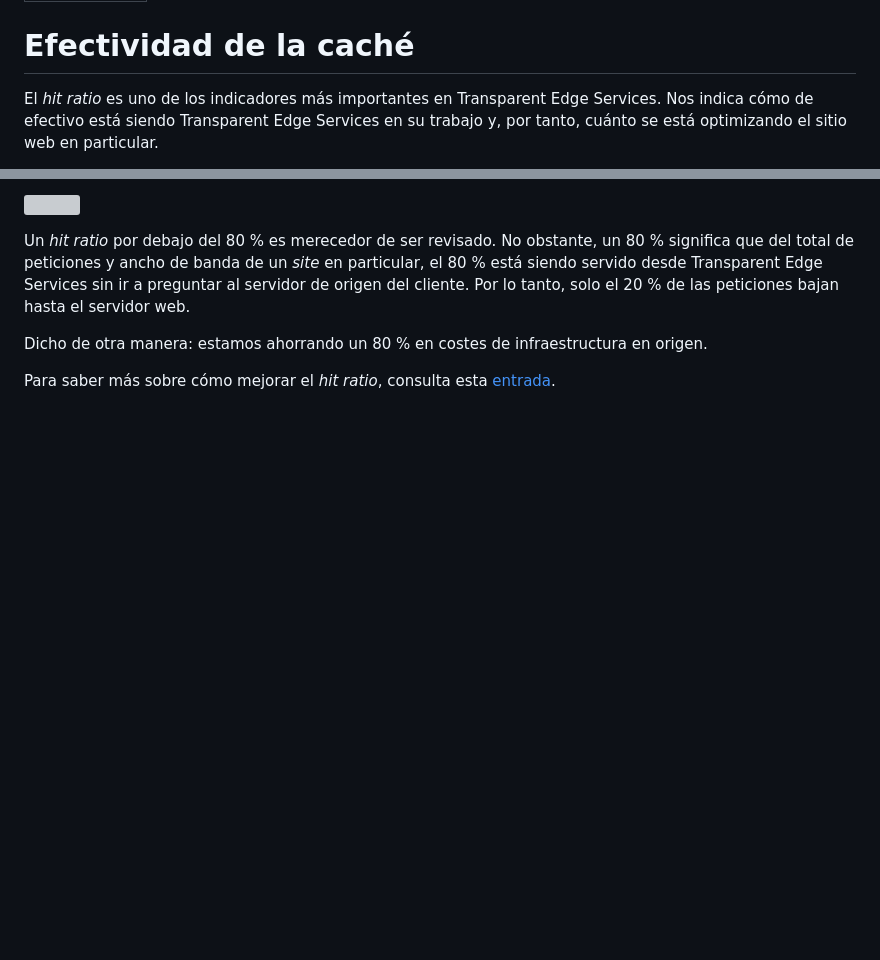
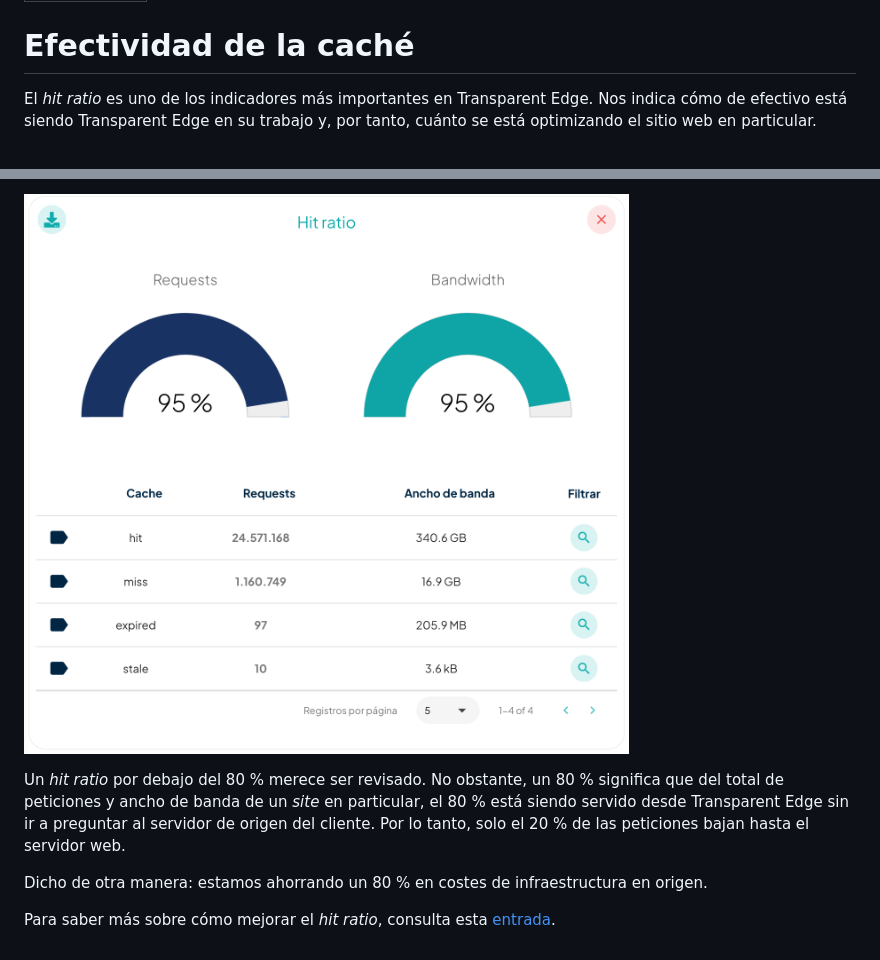
Before and after one commit to TransparentEdge/docs, a Markdown page: getting-started/faq/hitratio.md, 2 parts joined by grey strips. Rendered like a GitHub page; pictures changed too: .gitbook/assets/Captura de pantalla 2022-12-02 a las 17.20.17.png (added); blank space fills up the shorter version; grey boxes are pictures that could not be loaded.

```diff
--- a/getting-started/faq/hitratio.md
+++ b/getting-started/faq/hitratio.md
@@ -4,5 +4,5 @@ description: Hitratio
 
 # Efectividad de la caché
 
-El _hit ratio_ es uno de los indicadores más importantes en Transparent Edge Services. Nos indica cómo de efectivo está siendo Transparent Edge Services en su trabajo y, por tanto, cuánto se está optimizando el sitio web en particular.
+El _hit ratio_ es uno de los indicadores más importantes en Transparent Edge. Nos indica cómo de efectivo está siendo Transparent Edge en su trabajo y, por tanto, cuánto se está optimizando el sitio web en particular.
 
@@ -12,5 +12,5 @@ El _hit ratio_ lo podemos consultar desde el [portal](https://dashboard.transpae
 
-Un _hit ratio_ por debajo del 80 % es merecedor de ser revisado. No obstante, un 80 % significa que del total de peticiones y ancho de banda de un _site_ en particular, el 80 % está siendo servido desde Transparent Edge Services sin ir a preguntar al servidor de origen del cliente. Por lo tanto, solo el 20 % de las peticiones bajan hasta el servidor web.
+Un _hit ratio_ por debajo del 80 % merece ser revisado. No obstante, un 80 % significa que del total de peticiones y ancho de banda de un _site_ en particular, el 80 % está siendo servido desde Transparent Edge sin ir a preguntar al servidor de origen del cliente. Por lo tanto, solo el 20 % de las peticiones bajan hasta el servidor web.
 
 Dicho de otra manera: estamos ahorrando un 80 % en costes de infraestructura en origen.
 
```
Also changed, not shown: other parts of getting-started/faq/hitratio.md (+2 -2 lines).
